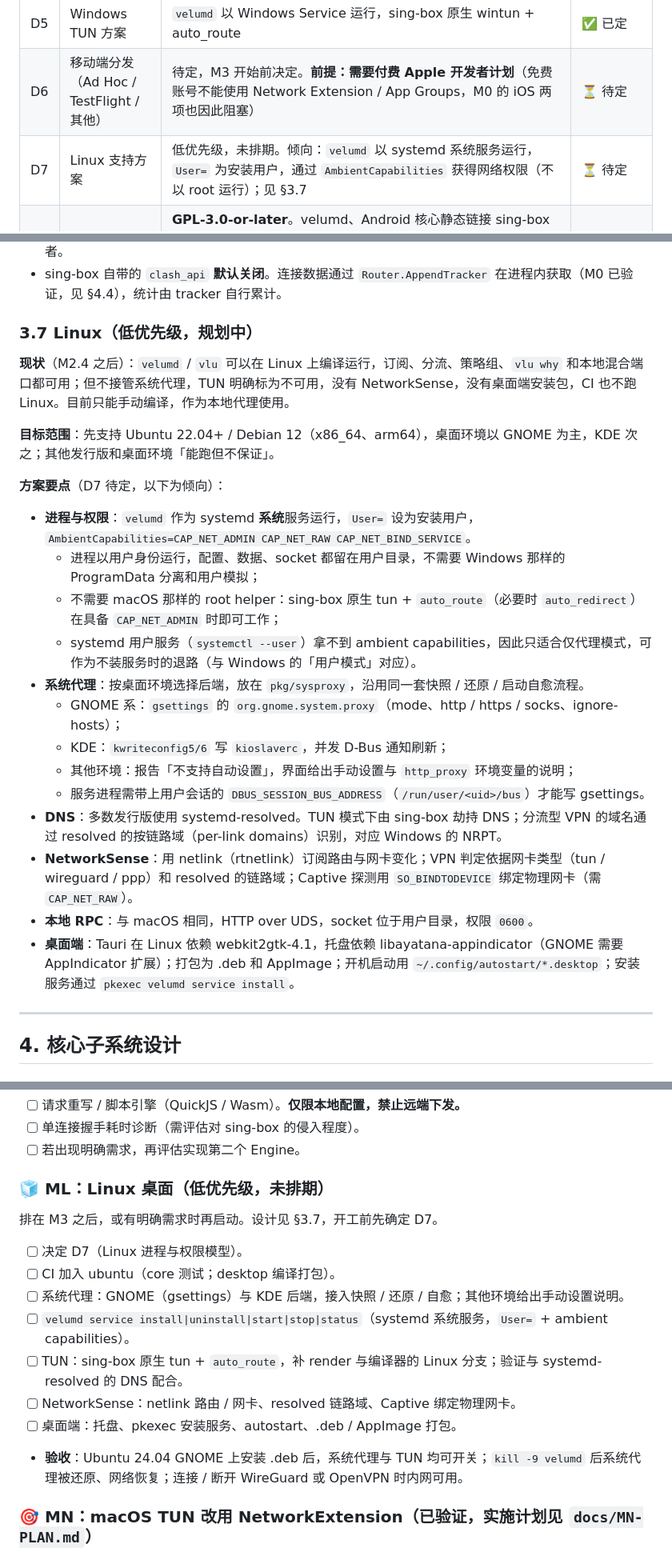
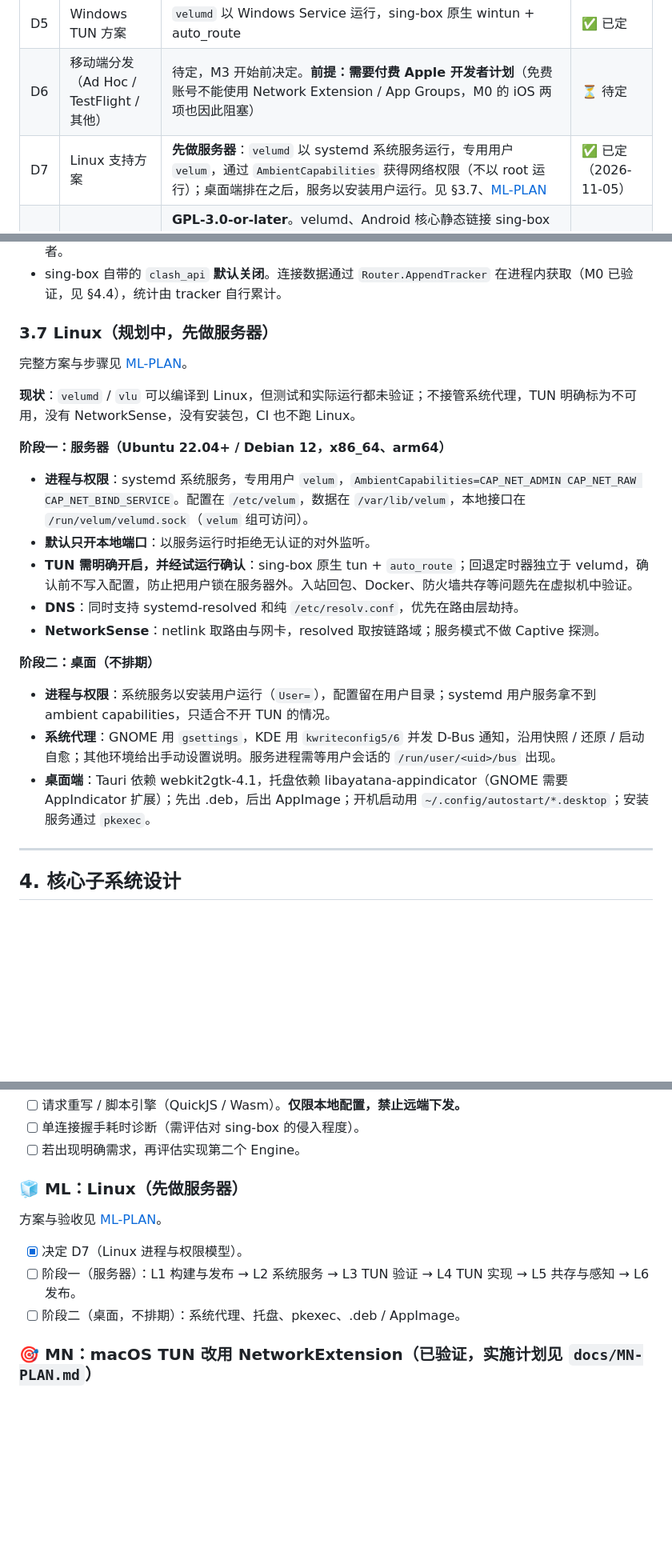
Before and after one commit to Foreverwzh/velum, a Markdown page: docs/ARCHITECTURE.md, 3 parts joined by grey strips. Shown at 80% size. Rendered like a GitHub page; blank space fills up the shorter version.

```diff
--- a/docs/ARCHITECTURE.md
+++ b/docs/ARCHITECTURE.md
@@ -16,7 +16,7 @@
 | D4 | macOS TUN 方案 | **SMAppService 特权 helper 创建 utun + 配路由，`SCM_RIGHTS` 传 FD 给用户态 `velumd`**；不用 SystemExtension | ✅ 已定（理由见 §3.2） |
 | D5 | Windows TUN 方案 | `velumd` 以 Windows Service 运行，sing-box 原生 wintun + auto_route | ✅ 已定 |
 | D6 | 移动端分发（Ad Hoc / TestFlight / 其他） | 待定，M3 开始前决定。**前提：需要付费 Apple 开发者计划**（免费账号不能使用 Network Extension / App Groups，M0 的 iOS 两项也因此阻塞） | ⏳ 待定 |
-| D7 | Linux 支持方案 | 低优先级，未排期。倾向：`velumd` 以 systemd 系统服务运行，`User=` 为安装用户，通过 `AmbientCapabilities` 获得网络权限（不以 root 运行）；见 §3.7 | ⏳ 待定 |
+| D7 | Linux 支持方案 | **先做服务器**：`velumd` 以 systemd 系统服务运行，专用用户 `velum`，通过 `AmbientCapabilities` 获得网络权限（不以 root 运行）；桌面端排在之后，服务以安装用户运行。见 §3.7、[ML-PLAN](ML-PLAN.md) | ✅ 已定（2026-11-05） |
 | D8 | 开源许可证 | **GPL-3.0-or-later**。velumd、Android 核心静态链接 sing-box（GPL-3.0-or-later），发布产物整体须以 GPLv3 提供源码；sing-box 许可证另有条款：衍生作品未经许可不得使用其名称或暗示关联（Velum 只做事实性说明）。**影响 D6**：GPLv3 与 App Store 条款存在冲突（附加使用限制），iOS 上架前需评估（可能只能走 TestFlight 以外的分发方式，或取得 sing-box 作者授权） | ✅ 已定（2026-10-20） |
 
 ---
@@ -249,27 +250,25 @@ type PlatformHooks interface {
 - 鉴权：macOS socket 文件位于用户目录、权限 `0600`；Windows 使用 Pipe ACL，客户端校验 Pipe 所有者。
 - sing-box 自带的 `clash_api` **默认关闭**。连接数据通过 `Router.AppendTracker` 在进程内获取（M0 已验证，见 §4.4），统计由 tracker 自行累计。
 
-### 3.7 Linux（低优先级，规划中）
+### 3.7 Linux（规划中，先做服务器）
 
-**现状**（M2.4 之后）：`velumd` / `vlu` 可以在 Linux 上编译运行，订阅、分流、策略组、`vlu why` 和本地混合端口都可用；但不接管系统代理，TUN 明确标为不可用，没有 NetworkSense，没有桌面端安装包，CI 也不跑 Linux。目前只能手动编译，作为本地代理使用。
+完整方案与步骤见 [ML-PLAN](ML-PLAN.md)。
 
-**目标范围**：先支持 Ubuntu 22.04+ / Debian 12（x86_64、arm64），桌面环境以 GNOME 为主，KDE 次之；其他发行版和桌面环境「能跑但不保证」。
+**现状**：`velumd` / `vlu` 可以编译到 Linux，但测试和实际运行都未验证；不接管系统代理，TUN 明确标为不可用，没有 NetworkSense，没有安装包，CI 也不跑 Linux。
 
-**方案要点**（D7 待定，以下为倾向）：
+**阶段一：服务器（Ubuntu 22.04+ / Debian 12，x86_64、arm64）**
 
-- **进程与权限**：`velumd` 作为 systemd **系统**服务运行，`User=` 设为安装用户，`AmbientCapabilities=CAP_NET_ADMIN CAP_NET_RAW CAP_NET_BIND_SERVICE`。
-  - 进程以用户身份运行，配置、数据、socket 都留在用户目录，不需要 Windows 那样的 ProgramData 分离和用户模拟；
-  - 不需要 macOS 那样的 root helper：sing-box 原生 tun + `auto_route`（必要时 `auto_redirect`）在具备 `CAP_NET_ADMIN` 时即可工作；
-  - systemd 用户服务（`systemctl --user`）拿不到 ambient capabilities，因此只适合仅代理模式，可作为不装服务时的退路（与 Windows 的「用户模式」对应）。
-- **系统代理**：按桌面环境选择后端，放在 `pkg/sysproxy`，沿用同一套快照 / 还原 / 启动自愈流程。
-  - GNOME 系：`gsettings` 的 `org.gnome.system.proxy`（mode、http / https / socks、ignore-hosts）；
-  - KDE：`kwriteconfig5/6` 写 `kioslaverc`，并发 D-Bus 通知刷新；
-  - 其他环境：报告「不支持自动设置」，界面给出手动设置与 `http_proxy` 环境变量的说明；
-  - 服务进程需带上用户会话的 `DBUS_SESSION_BUS_ADDRESS`（`/run/user/<uid>/bus`）才能写 gsettings。
-- **DNS**：多数发行版使用 systemd-resolved。TUN 模式下由 sing-box 劫持 DNS；分流型 VPN 的域名通过 resolved 的按链路域（per-link domains）识别，对应 Windows 的 NRPT。
-- **NetworkSense**：用 netlink（rtnetlink）订阅路由与网卡变化；VPN 判定依据网卡类型（tun / wireguard / ppp）和 resolved 的链路域；Captive 探测用 `SO_BINDTODEVICE` 绑定物理网卡（需 `CAP_NET_RAW`）。
-- **本地 RPC**：与 macOS 相同，HTTP over UDS，socket 位于用户目录，权限 `0600`。
-- **桌面端**：Tauri 在 Linux 依赖 webkit2gtk-4.1，托盘依赖 libayatana-appindicator（GNOME 需要 AppIndicator 扩展）；打包为 .deb 和 AppImage；开机启动用 `~/.config/autostart/*.desktop`；安装服务通过 `pkexec velumd service install`。
+- **进程与权限**：systemd 系统服务，专用用户 `velum`，`AmbientCapabilities=CAP_NET_ADMIN CAP_NET_RAW CAP_NET_BIND_SERVICE`。配置在 `/etc/velum`，数据在 `/var/lib/velum`，本地接口在 `/run/velum/velumd.sock`（`velum` 组可访问）。
+- **默认只开本地端口**：以服务运行时拒绝无认证的对外监听。
+- **TUN 需明确开启，并经试运行确认**：sing-box 原生 tun + `auto_route`；回退定时器独立于 velumd，确认前不写入配置，防止把用户锁在服务器外。入站回包、Docker、防火墙共存等问题先在虚拟机中验证。
+- **DNS**：同时支持 systemd-resolved 和纯 `/etc/resolv.conf`，优先在路由层劫持。
+- **NetworkSense**：netlink 取路由与网卡，resolved 取按链路域；服务模式不做 Captive 探测。
+
+**阶段二：桌面（不排期）**
+
+- **进程与权限**：系统服务以安装用户运行（`User=`），配置留在用户目录；systemd 用户服务拿不到 ambient capabilities，只适合不开 TUN 的情况。
+- **系统代理**：GNOME 用 `gsettings`，KDE 用 `kwriteconfig5/6` 并发 D-Bus 通知，沿用快照 / 还原 / 启动自愈；其他环境给出手动设置说明。服务进程需等用户会话的 `/run/user/<uid>/bus` 出现。
+- **桌面端**：Tauri 依赖 webkit2gtk-4.1，托盘依赖 libayatana-appindicator（GNOME 需要 AppIndicator 扩展）；先出 .deb，后出 AppImage；开机启动用 `~/.config/autostart/*.desktop`；安装服务通过 `pkexec`。
 
 ---
 
@@ -595,19 +594,13 @@ iOS（⛔ 阻塞：需要付费 Apple 开发者账号）：
 - [ ] 单连接握手耗时诊断（需评估对 sing-box 的侵入程度）。
 - [ ] 若出现明确需求，再评估实现第二个 Engine。
 
-### 🧊 ML：Linux 桌面（低优先级，未排期）
+### 🧊 ML：Linux（先做服务器）
 
-排在 M3 之后，或有明确需求时再启动。设计见 §3.7，开工前先确定 D7。
+方案与验收见 [ML-PLAN](ML-PLAN.md)。
 
-- [ ] 决定 D7（Linux 进程与权限模型）。
-- [ ] CI 加入 ubuntu（core 测试；desktop 编译打包）。
-- [ ] 系统代理：GNOME（gsettings）与 KDE 后端，接入快照 / 还原 / 自愈；其他环境给出手动设置说明。
-- [ ] `velumd service install|uninstall|start|stop|status`（systemd 系统服务，`User=` + ambient capabilities）。
-- [ ] TUN：sing-box 原生 tun + `auto_route`，补 render 与编译器的 Linux 分支；验证与 systemd-resolved 的 DNS 配合。
-- [ ] NetworkSense：netlink 路由 / 网卡、resolved 链路域、Captive 绑定物理网卡。
-- [ ] 桌面端：托盘、pkexec 安装服务、autostart、.deb / AppImage 打包。
-- **验收**：Ubuntu 24.04 GNOME 上安装 .deb 后，系统代理与 TUN 均可开关；`kill -9 velumd` 后系统代理被还原、网络恢复；连接 / 断开 WireGuard 或 OpenVPN 时内网可用。
-
+- [x] 决定 D7（Linux 进程与权限模型）。
+- [ ] 阶段一（服务器）：L1 构建与发布 → L2 系统服务 → L3 TUN 验证 → L4 TUN 实现 → L5 共存与感知 → L6 发布。
+- [ ] 阶段二（桌面，不排期）：系统代理、托盘、pkexec、.deb / AppImage。
 
 ### 🎯 MN：macOS TUN 改用 NetworkExtension（已验证，实施计划见 `docs/MN-PLAN.md`）
 
```
Also changed, not shown: other parts of docs/ARCHITECTURE.md (+3 -2 lines), README.md (+2 -2 lines), docs/ML-PLAN.md (added, +129 -0 lines).
